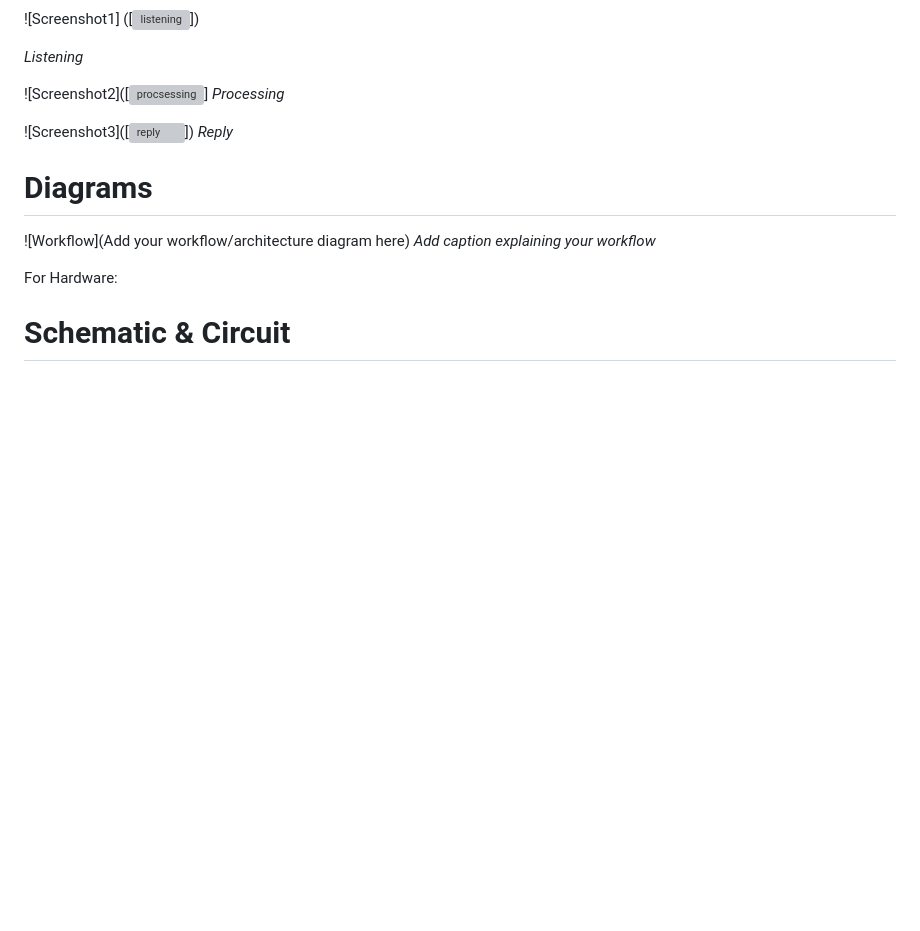
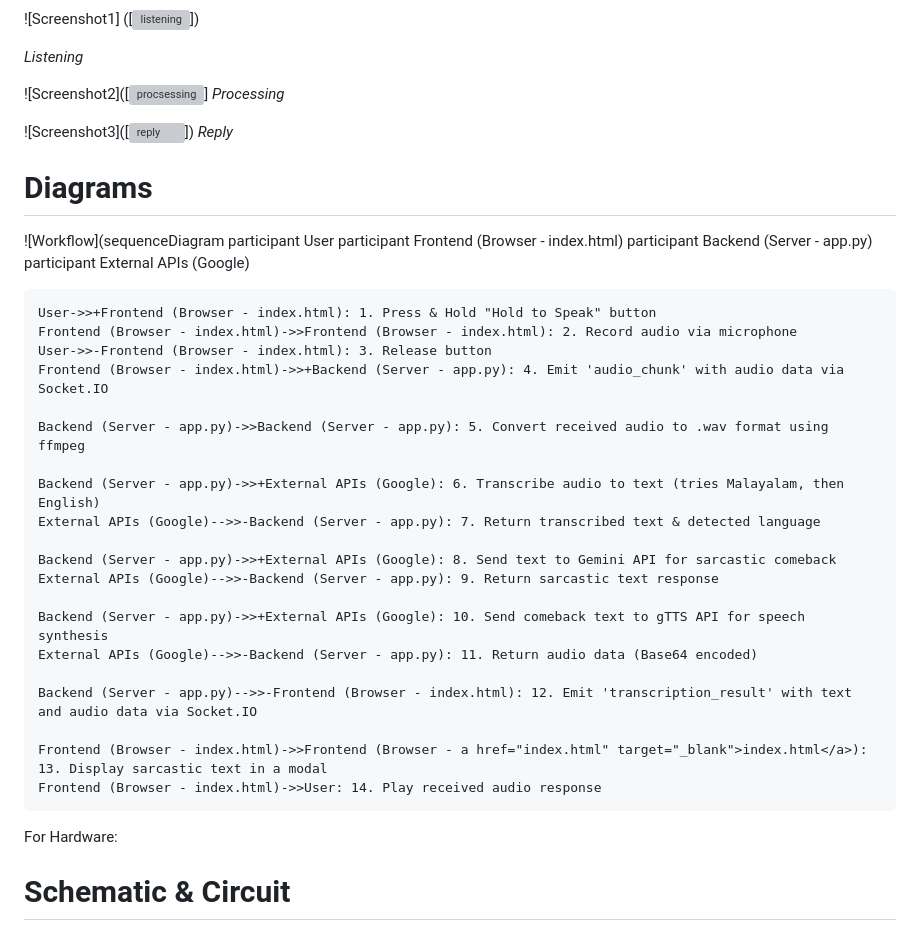
Before and after one commit to Hanbro1406/Chaattapeeli-by-Lumina, a Markdown page: README.md, the part around one of its changes. Rendered like a GitHub page; blank space fills up the shorter version; grey boxes are pictures that could not be loaded.

```diff
--- a/README.md
+++ b/README.md
@@ -102,8 +102,32 @@ For Software:
 *Reply*
 
 # Diagrams
-![Workflow](Add your workflow/architecture diagram here)
-*Add caption explaining your workflow*
+![Workflow](sequenceDiagram
+    participant User
+    participant Frontend (Browser - index.html)
+    participant Backend (Server - app.py)
+    participant External APIs (Google)
+
+    User->>+Frontend (Browser - index.html): 1. Press & Hold "Hold to Speak" button
+    Frontend (Browser - index.html)->>Frontend (Browser - index.html): 2. Record audio via microphone
+    User->>-Frontend (Browser - index.html): 3. Release button
+    Frontend (Browser - index.html)->>+Backend (Server - app.py): 4. Emit 'audio_chunk' with audio data via Socket.IO
+
+    Backend (Server - app.py)->>Backend (Server - app.py): 5. Convert received audio to .wav format using ffmpeg
+
+    Backend (Server - app.py)->>+External APIs (Google): 6. Transcribe audio to text (tries Malayalam, then English)
+    External APIs (Google)-->>-Backend (Server - app.py): 7. Return transcribed text & detected language
+
+    Backend (Server - app.py)->>+External APIs (Google): 8. Send text to Gemini API for sarcastic comeback
+    External APIs (Google)-->>-Backend (Server - app.py): 9. Return sarcastic text response
+
+    Backend (Server - app.py)->>+External APIs (Google): 10. Send comeback text to gTTS API for speech synthesis
+    External APIs (Google)-->>-Backend (Server - app.py): 11. Return audio data (Base64 encoded)
+
+    Backend (Server - app.py)-->>-Frontend (Browser - index.html): 12. Emit 'transcription_result' with text and audio data via Socket.IO
+
+    Frontend (Browser - index.html)->>Frontend (Browser - a href="index.html" target="_blank">index.html</a>): 13. Display sarcastic text in a modal
+    Frontend (Browser - index.html)->>User: 14. Play received audio response
 
 For Hardware:
 
```
Also changed, not shown: other parts of README.md (+1 -6 lines).
